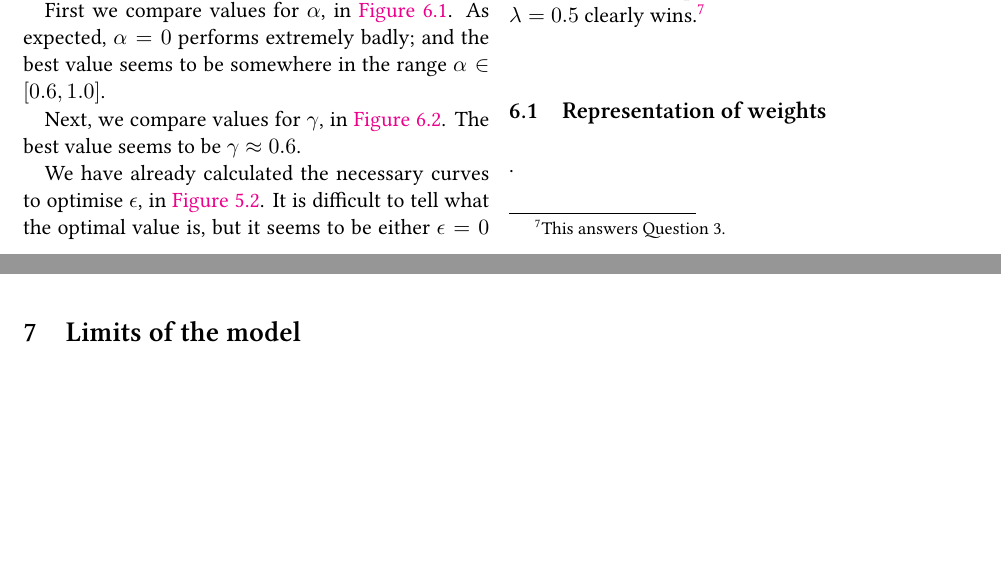
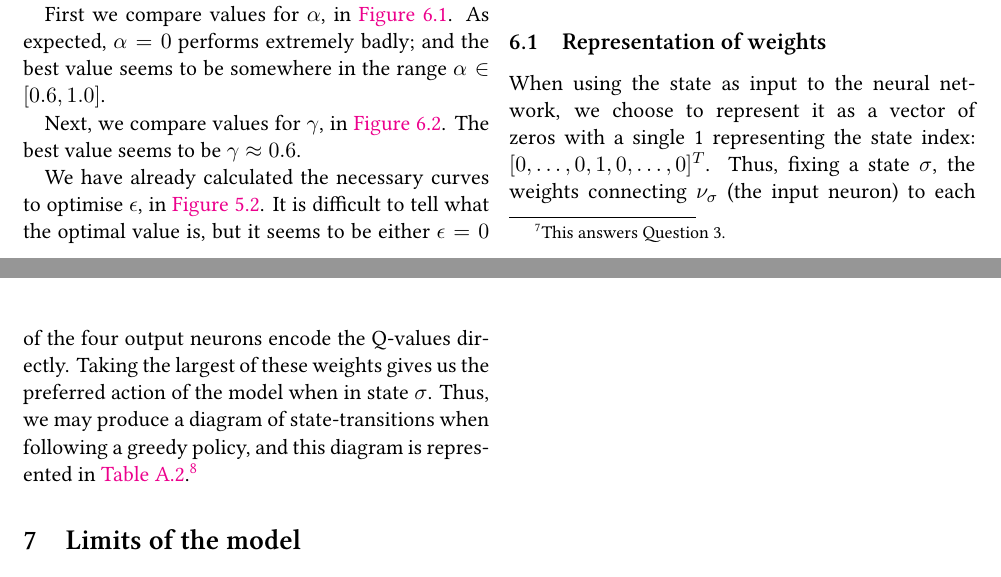
Before and after one commit to jmacmahon/adaptive-intelligence-assignment-2, a LaTeX paper (report/report.tex): two parts of pages 4 and 5 of 6, joined at a grey line, cut so that both start at the same text, the shorter picture padded with empty space. Compiled offline with XeLaTeX; a missing font is replaced by an installed copy or a similar font.

Commit message:
Question 4.

```diff
--- a/report/report.tex
+++ b/report/report.tex
@@ -249,7 +249,15 @@ account, $\lambda = 0.5$ clearly wins.\footnote{This answers Question 3.}
   \label{fig:tuning_lambda}
 \end{figure}
 
-\subsection{Representation of weights} .
+\subsection{Representation of weights} When using the state as input to the
+neural network, we choose to represent it as a vector of zeros with a single 1
+representing the state index: $[0, \ldots, 0, 1, 0, \ldots, 0]^T$.  Thus, fixing
+a state $\sigma$, the weights connecting $\nu_\sigma$ (the input neuron) to each
+of the four output neurons encode the Q-values directly.  Taking the largest of
+these weights gives us the preferred action of the model when in state $\sigma$.
+Thus, we may produce a diagram of state-transitions when following a greedy
+policy, and this diagram is represented in
+\autoref{tab:computed_directions}.\footnote{This answers Question 4.}
 
 \section{Limits of the model} .
 
```
Also changed, not shown: report/report.tex (3 more changed lines).
